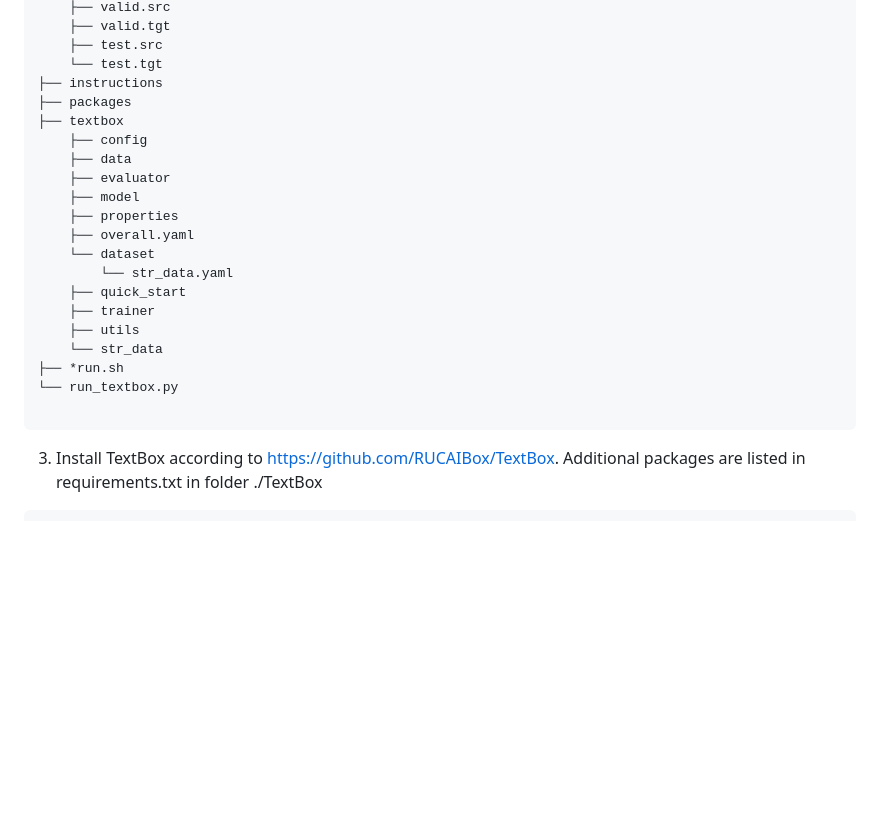
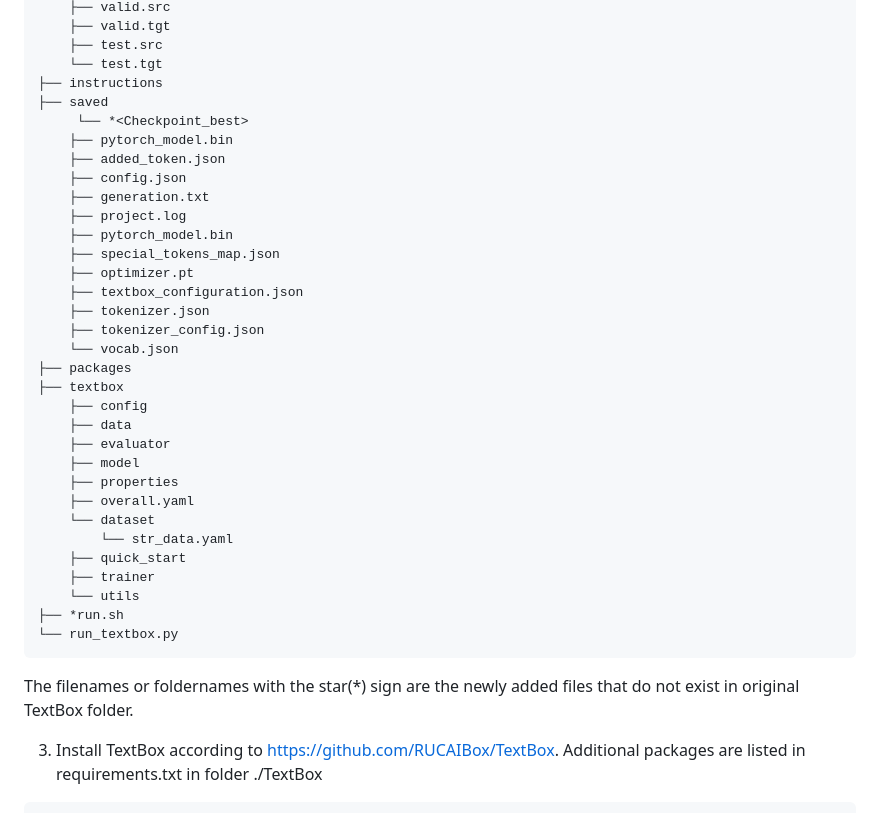
Before and after one commit to kopasxnkliang/IPMN-07, a Markdown page: utils/readme.md, the part around the change. Rendered like a GitHub page; blank space fills up the shorter version.

````diff
--- a/utils/readme.md
+++ b/utils/readme.md
@@ -31,6 +31,20 @@ Folder ./utils/evaluation_utils includes python scripts for result visualization
 	├── test.src
 	└── test.tgt
 ├── instructions
+├── saved
+     └── *<Checkpoint_best>
+	├── pytorch_model.bin
+	├── added_token.json
+	├── config.json
+	├── generation.txt
+	├── project.log
+	├── pytorch_model.bin
+	├── special_tokens_map.json
+	├── optimizer.pt
+	├── textbox_configuration.json
+	├── tokenizer.json
+	├── tokenizer_config.json
+	└── vocab.json
 ├── packages
 ├── textbox
     ├── config
@@ -43,12 +57,12 @@ Folder ./utils/evaluation_utils includes python scripts for result visualization
 	    └── str_data.yaml
     ├── quick_start
     ├── trainer
-    ├── utils
-    └── str_data
+    └── utils
 ├── *run.sh
 └── run_textbox.py
+```
 
-```
+The filenames or foldernames with the star(*) sign are the newly added files that do not exist in original TextBox folder.
 
 3. Install TextBox according to https://github.com/RUCAIBox/TextBox. Additional packages are listed in requirements.txt in folder ./TextBox
 ```
````
